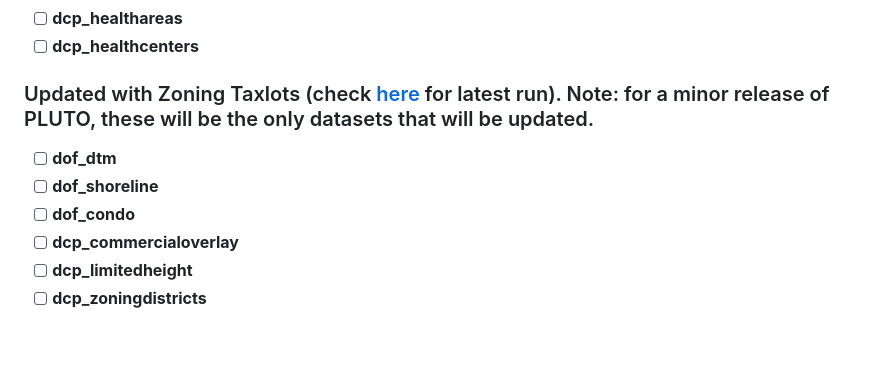
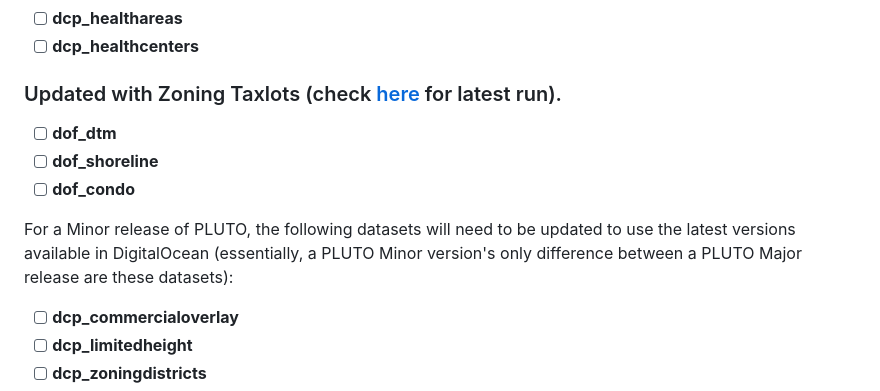
Before and after one commit to NYCPlanning/db-pluto, a Markdown page: .github/ISSUE_TEMPLATE/build.md, the part around the change. Rendered like a GitHub page; blank space fills up the shorter version.

```diff
--- a/.github/ISSUE_TEMPLATE/build.md
+++ b/.github/ISSUE_TEMPLATE/build.md
@@ -79,11 +79,14 @@ assignees:
 - [ ] **dcp_healthareas**
 - [ ] **dcp_healthcenters**
 
-### Updated with Zoning Taxlots (check [here](https://github.com/NYCPlanning/db-zoningtaxlots/actions/workflows/dataloading.yml) for latest run). Note: for a minor release of PLUTO, these will be the only datasets that will be updated.
+### Updated with Zoning Taxlots (check [here](https://github.com/NYCPlanning/db-zoningtaxlots/actions/workflows/dataloading.yml) for latest run).
 
 - [ ] **dof_dtm**
 - [ ] **dof_shoreline**
 - [ ] **dof_condo**
+
+For a Minor release of PLUTO, the following datasets will need to be updated to use the latest versions available in DigitalOcean (essentially, a PLUTO Minor version's only difference between a PLUTO Major release are these datasets):
+
 - [ ] **dcp_commercialoverlay**
 - [ ] **dcp_limitedheight**
 - [ ] **dcp_zoningdistricts**
```
